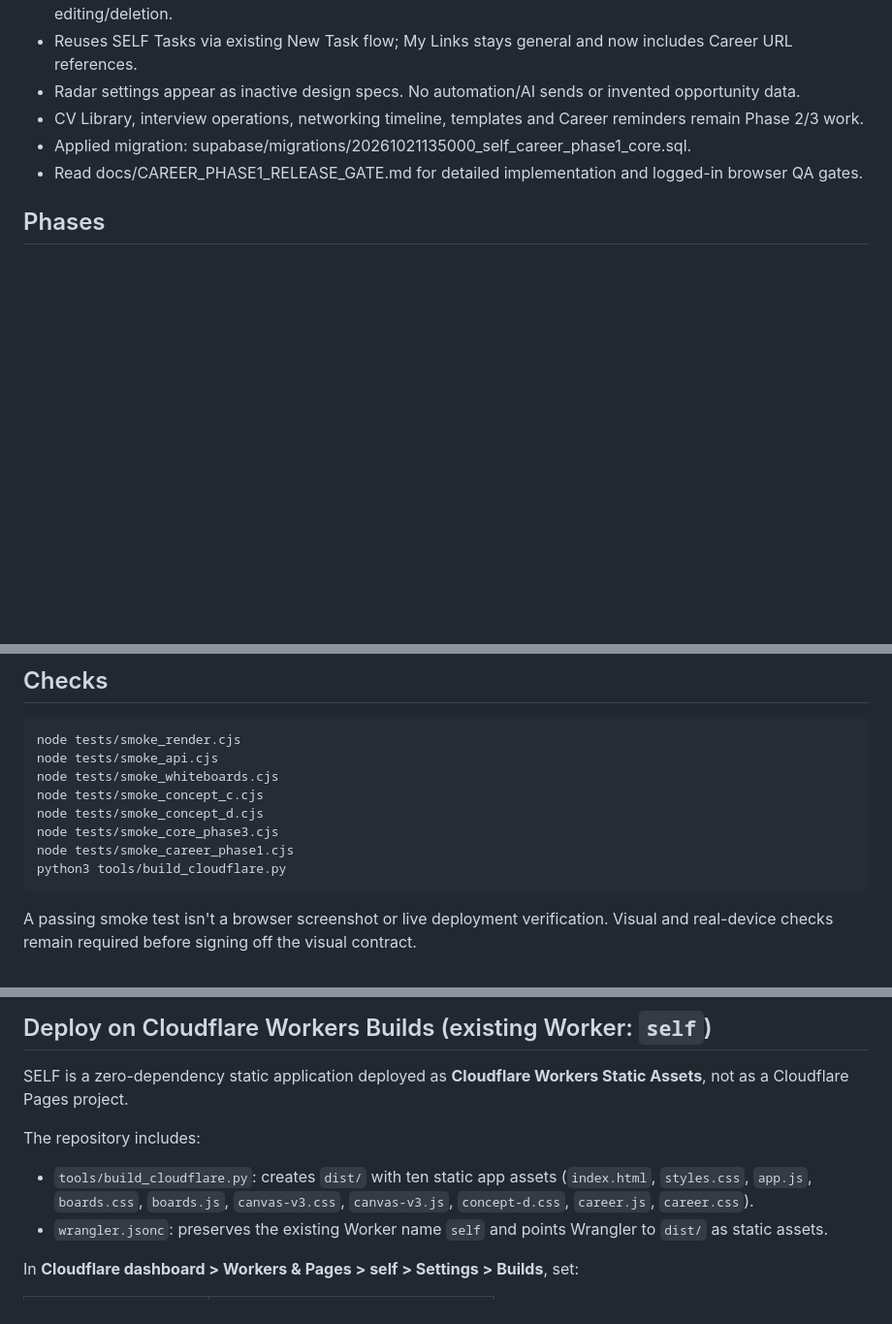
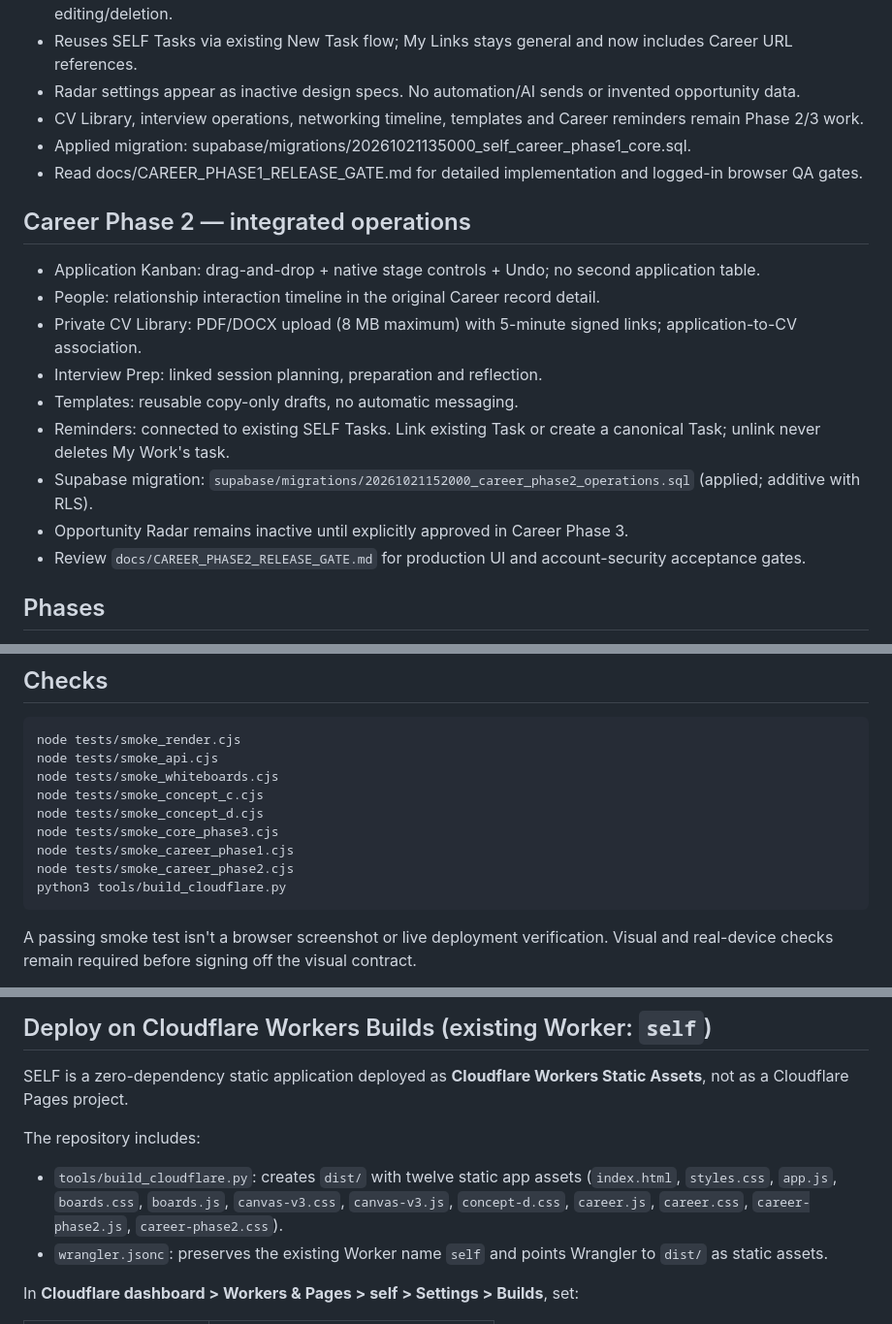
Before and after one commit to ReyKylo/SELF, a Markdown page: README.md, 3 parts joined by grey strips. Shown at 97% size. Rendered like a GitHub page; blank space fills up the shorter version.

Commit message:
docs(career2): reflect Phase 2 operations and private storage in README

````diff
--- a/README.md
+++ b/README.md
@@ -55,6 +55,17 @@ Open http://localhost:8080. A Supabase email/password account is required. The c
 - Applied migration: supabase/migrations/20261021135000_self_career_phase1_core.sql.
 - Read docs/CAREER_PHASE1_RELEASE_GATE.md for detailed implementation and logged-in browser QA gates.
 
+## Career Phase 2 — integrated operations
+- Application Kanban: drag-and-drop + native stage controls + Undo; no second application table.
+- People: relationship interaction timeline in the original Career record detail.
+- Private CV Library: PDF/DOCX upload (8 MB maximum) with 5-minute signed links; application-to-CV association.
+- Interview Prep: linked session planning, preparation and reflection.
+- Templates: reusable copy-only drafts, no automatic messaging.
+- Reminders: connected to existing SELF Tasks. Link existing Task or create a canonical Task; unlink never deletes My Work's task.
+- Supabase migration: `supabase/migrations/20261021152000_career_phase2_operations.sql` (applied; additive with RLS).
+- Opportunity Radar remains inactive until explicitly approved in Career Phase 3.
+- Review `docs/CAREER_PHASE2_RELEASE_GATE.md` for production UI and account-security acceptance gates.
+
 ## Phases
 - **Phase 1**: Daily workspace, Spaces, My Work, Tasks, Quick Capture, dark/light theme.
 - **Phase 2.5**: Creative + Smart Diagramming whiteboard (implementation committed, smoke-tested; browser visual QA still open).
@@ -69,6 +80,7 @@ node tests/smoke_concept_c.cjs
 node tests/smoke_concept_d.cjs
 node tests/smoke_core_phase3.cjs
 node tests/smoke_career_phase1.cjs
+node tests/smoke_career_phase2.cjs
 python3 tools/build_cloudflare.py
 ```
 A passing smoke test isn't a browser screenshot or live deployment verification. Visual and real-device checks remain required before signing off the visual contract.
@@ -84,7 +96,7 @@ No service-role keys in the browser. Users can select/change only their own reco
 SELF is a zero-dependency static application deployed as **Cloudflare Workers Static Assets**, not as a Cloudflare Pages project.
 
 The repository includes:
-- `tools/build_cloudflare.py`: creates `dist/` with ten static app assets (`index.html`, `styles.css`, `app.js`, `boards.css`, `boards.js`, `canvas-v3.css`, `canvas-v3.js`, `concept-d.css`, `career.js`, `career.css`).
+- `tools/build_cloudflare.py`: creates `dist/` with twelve static app assets (`index.html`, `styles.css`, `app.js`, `boards.css`, `boards.js`, `canvas-v3.css`, `canvas-v3.js`, `concept-d.css`, `career.js`, `career.css`, `career-phase2.js`, `career-phase2.css`).
 - `wrangler.jsonc`: preserves the existing Worker name `self` and points Wrangler to `dist/` as static assets.
 
 In **Cloudflare dashboard > Workers & Pages > self > Settings > Builds**, set:
````
